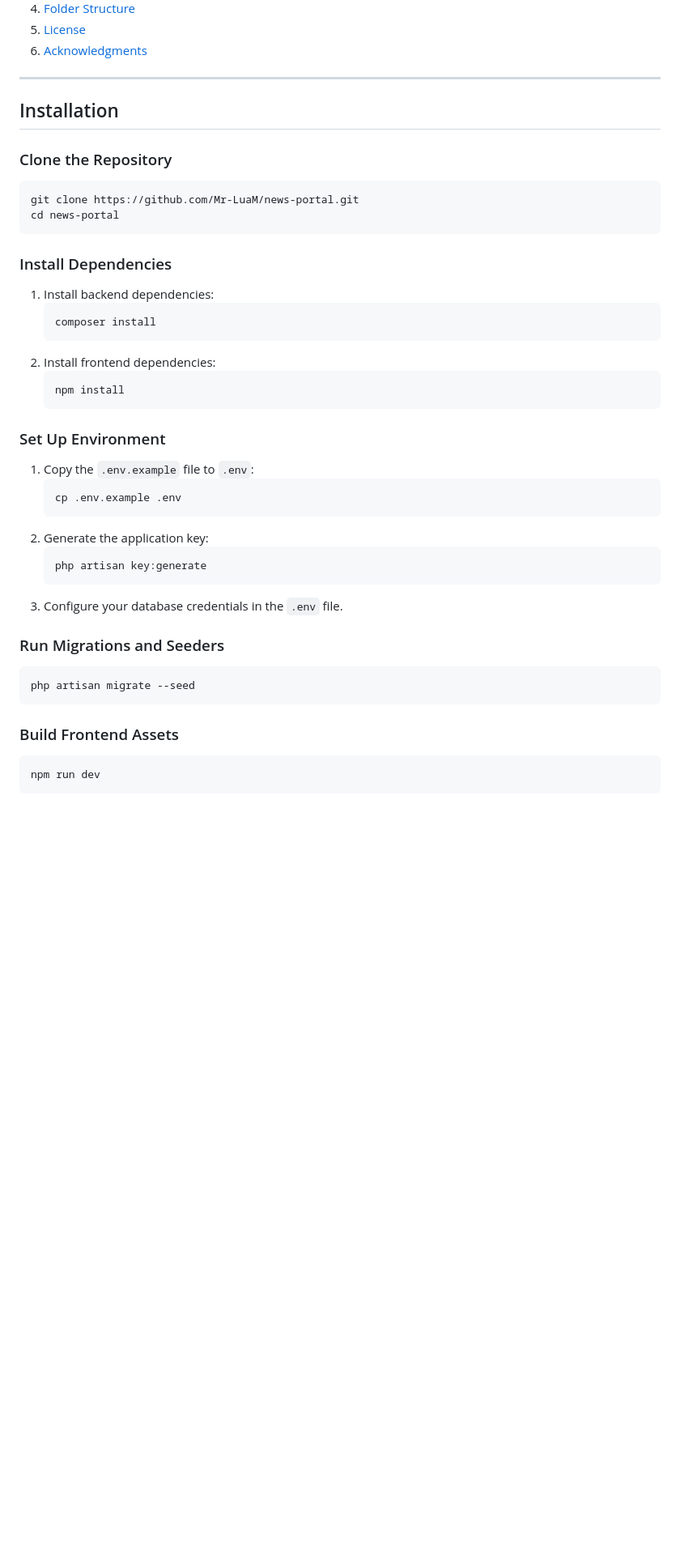
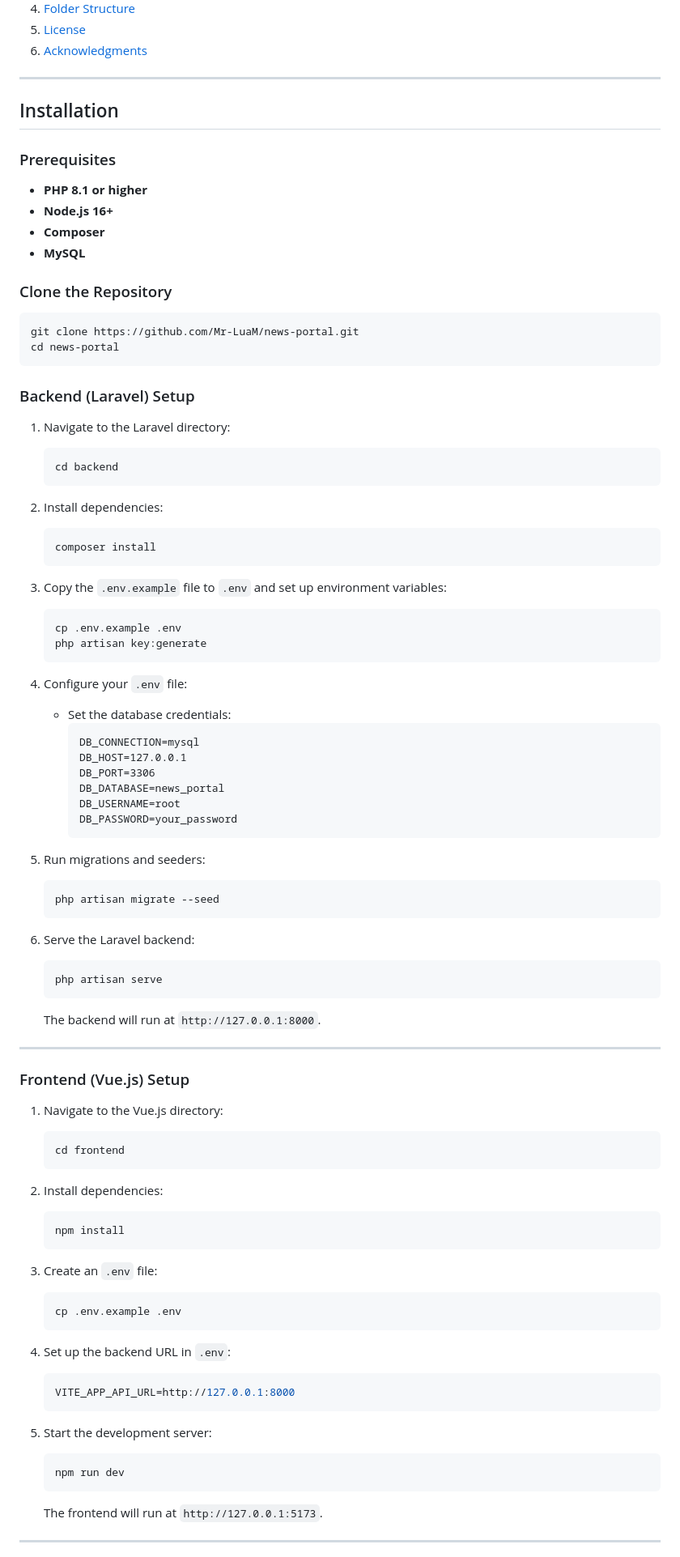
Before and after one commit to Mr-LuaM/NewsPortal, a Markdown page: README.md, the part around one of its changes. Shown at 81% size. Drawn GitHub-style; blank space fills up the shorter version.

````diff
--- a/README.md
+++ b/README.md
@@ -82,40 +81,85 @@ This project also serves as a practical exercise in understanding and implementi
 
 ## Installation
 
+### Prerequisites
+- **PHP 8.1 or higher**
+- **Node.js 16+**
+- **Composer**
+- **MySQL**
+
 ### Clone the Repository
 ```bash
 git clone https://github.com/Mr-LuaM/news-portal.git
 cd news-portal
 ```
 
-### Install Dependencies
-1. Install backend dependencies:
+### Backend (Laravel) Setup
+1. Navigate to the Laravel directory:
+   ```bash
+   cd backend
+   ```
+
+2. Install dependencies:
    ```bash
    composer install
    ```
-2. Install frontend dependencies:
+
+3. Copy the `.env.example` file to `.env` and set up environment variables:
+   ```bash
+   cp .env.example .env
+   php artisan key:generate
+   ```
+
+4. Configure your `.env` file:
+   - Set the database credentials:
+     ```
+     DB_CONNECTION=mysql
+     DB_HOST=127.0.0.1
+     DB_PORT=3306
+     DB_DATABASE=news_portal
+     DB_USERNAME=root
+     DB_PASSWORD=your_password
+     ```
+
+5. Run migrations and seeders:
+   ```bash
+   php artisan migrate --seed
+   ```
+
+6. Serve the Laravel backend:
+   ```bash
+   php artisan serve
+   ```
+   The backend will run at `http://127.0.0.1:8000`.
+
+---
+
+### Frontend (Vue.js) Setup
+1. Navigate to the Vue.js directory:
+   ```bash
+   cd frontend
+   ```
+
+2. Install dependencies:
    ```bash
    npm install
    ```
 
-### Set Up Environment
-1. Copy the `.env.example` file to `.env`:
+3. Create an `.env` file:
    ```bash
    cp .env.example .env
    ```
-2. Generate the application key:
+
+4. Set up the backend URL in `.env`:
    ```bash
-   php artisan key:generate
+   VITE_APP_API_URL=http://127.0.0.1:8000
    ```
-3. Configure your database credentials in the `.env` file.
 
-### Run Migrations and Seeders
-```bash
-php artisan migrate --seed
-```
+5. Start the development server:
+   ```bash
+   npm run dev
+   ```
+   The frontend will run at `http://127.0.0.1:5173`.
 
-### Build Frontend Assets
-```bash
-npm run dev
-```
+---
 
````
Also changed, not shown: other parts of README.md (+76 -75 lines).
